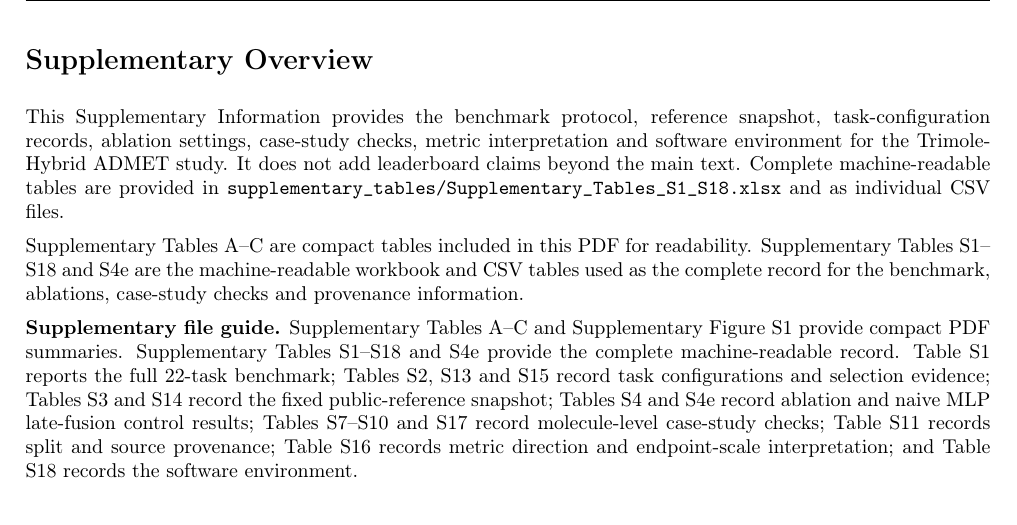
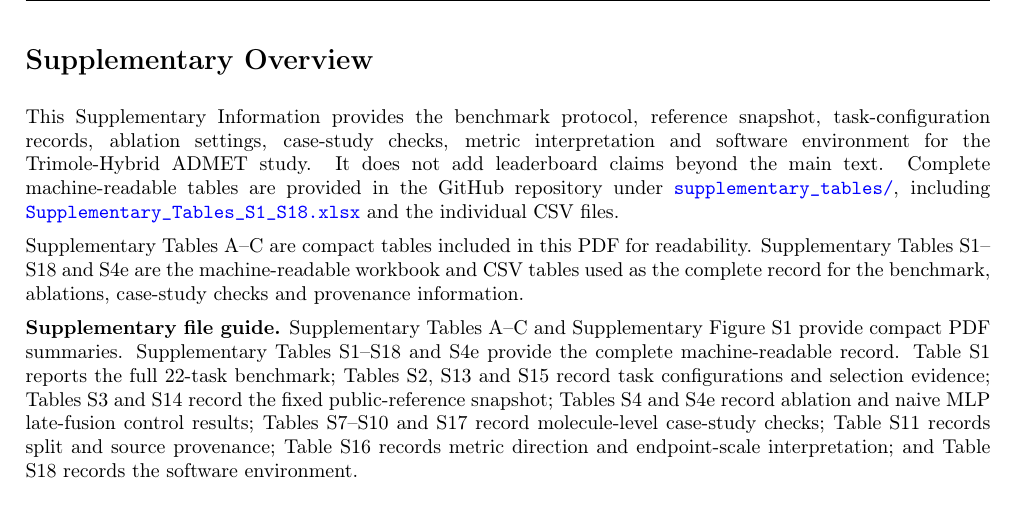
Before and after one commit to dchen0212/trimole_hybrid, a LaTeX document (supplementary.tex): part of page 3 of 9, cut so that both start at the same text. Compiled offline with pdfLaTeX.

Commit message:
Clarify supplementary table GitHub links

```diff
--- a/supplementary.tex
+++ b/supplementary.tex
@@ -84,7 +84,7 @@ Repository: \url{https://github.com/dchen0212/trimole_hybrid}
 
 \suppnoteplain{Supplementary Overview}
 
-This Supplementary Information provides the benchmark protocol, reference snapshot, task-configuration records, ablation settings, case-study checks, metric interpretation and software environment for the Trimole-Hybrid ADMET study. It does not add leaderboard claims beyond the main text. Complete machine-readable tables are provided in \path{supplementary_tables/Supplementary_Tables_S1_S18.xlsx} and as individual CSV files.
+This Supplementary Information provides the benchmark protocol, reference snapshot, task-configuration records, ablation settings, case-study checks, metric interpretation and software environment for the Trimole-Hybrid ADMET study. It does not add leaderboard claims beyond the main text. Complete machine-readable tables are provided in the GitHub repository under \href{https://github.com/dchen0212/trimole_hybrid/tree/main/supplementary_tables}{\texttt{supplementary\_tables/}}, including \href{https://github.com/dchen0212/trimole_hybrid/blob/main/supplementary_tables/Supplementary_Tables_S1_S18.xlsx}{\texttt{Supplementary\_Tables\_S1\_S18.xlsx}} and the individual CSV files.
 
 Supplementary Tables A--C are compact tables included in this PDF for readability. Supplementary Tables S1--S18 and S4e are the machine-readable workbook and CSV tables used as the complete record for the benchmark, ablations, case-study checks and provenance information.
 
```
Also changed, not shown: supplementary/supplementary.pdf.
